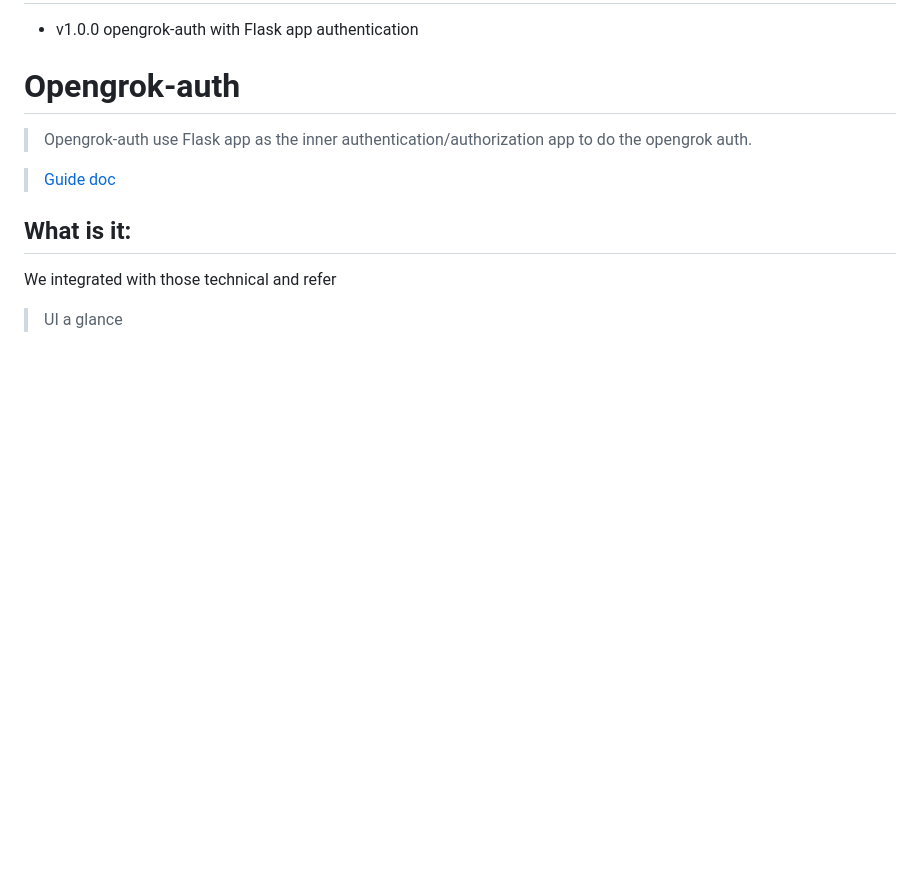
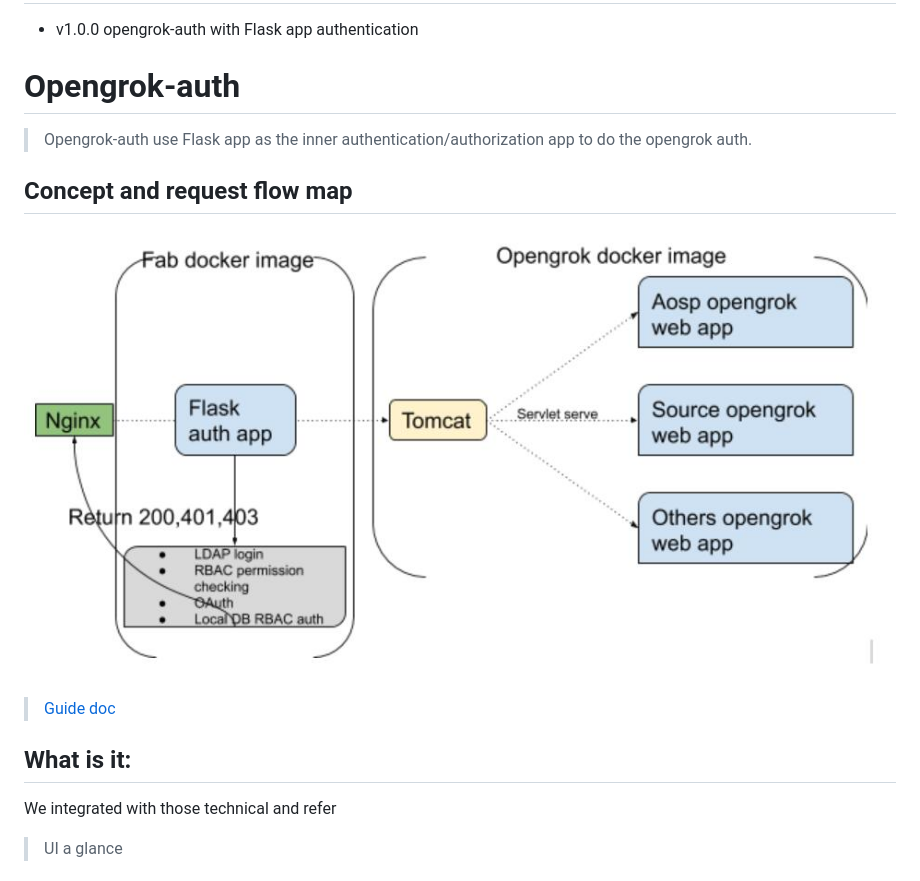
Before and after one commit to cw1427/opengrok-auth, a Markdown page: README.md, the part around the change. Rendered like a GitHub page; pictures changed too: docs/img/req.jpg (added); blank space fills up the shorter version.

Commit message:
add req flow map

```diff
--- a/README.md
+++ b/README.md
@@ -9,6 +9,9 @@
 Opengrok-auth
 ==========
 > Opengrok-auth use Flask app as the inner authentication/authorization app to do the opengrok auth.
+
+## Concept and request flow map
+![Req flow](./docs/img/req.jpg)
 
 
 > [Guide doc](https://cw1427.github.io/opengrok-auth/)
```
Also changed, not shown: 1 other file.
